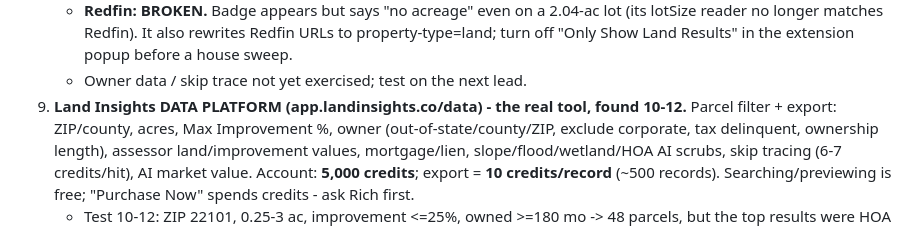
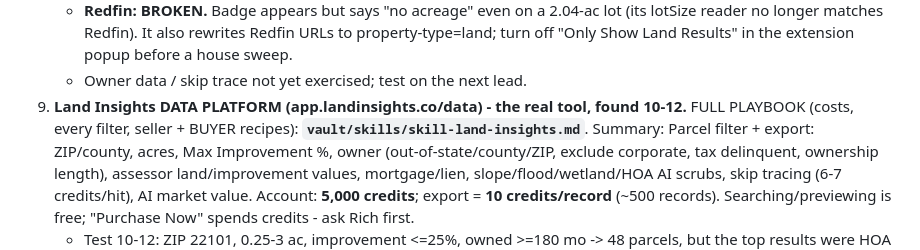
Before and after one commit to RifrafPro/C-Users-Admin-Desktop-Income-Notes, a Markdown page: vault/skills/skill-stale-listing-sweep.md, the part around the change. GitHub-like rendering.

Commit message:
docs: Land Insights playbook - plan/costs, full filter list, seller + builder-buyer recipes
Co-Authored-By: Claude Opus 5.5 <noreply@anthropic.com>

```diff
--- a/vault/skills/skill-stale-listing-sweep.md
+++ b/vault/skills/skill-stale-listing-sweep.md
@@ -89,7 +89,8 @@ short sale). One date was wrong ("Oct '26" vs the real Jun 10 '26), so keep step
      matches Redfin). It also rewrites Redfin URLs to property-type=land; turn off "Only Show Land Results" in the
      extension popup before a house sweep.
    - Owner data / skip trace not yet exercised; test on the next lead.
-9. **Land Insights DATA PLATFORM (app.landinsights.co/data) - the real tool, found 10-12.** Parcel filter + export:
+9. **Land Insights DATA PLATFORM (app.landinsights.co/data) - the real tool, found 10-12.** FULL PLAYBOOK
+   (costs, every filter, seller + BUYER recipes): **`vault/skills/skill-land-insights.md`**. Summary: Parcel filter + export:
    ZIP/county, acres, Max Improvement %, owner (out-of-state/county/ZIP, exclude corporate, tax delinquent,
    ownership length), assessor land/improvement values, mortgage/lien, slope/flood/wetland/HOA AI scrubs,
    skip tracing (6-7 credits/hit), AI market value. Account: **5,000 credits**; export = **10 credits/record**
```
Also changed, not shown: vault/skills/skill-land-insights.md (added, +62 -0 lines).
